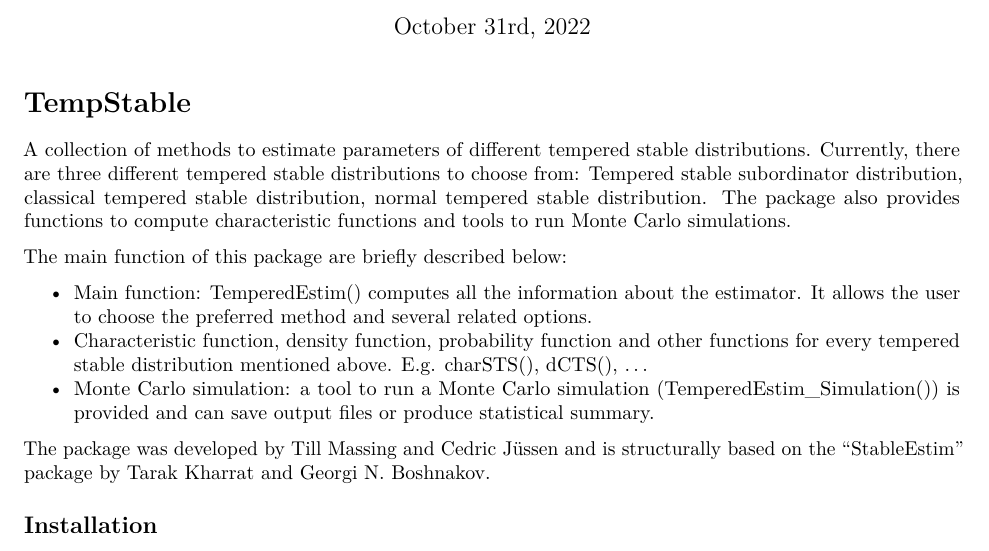
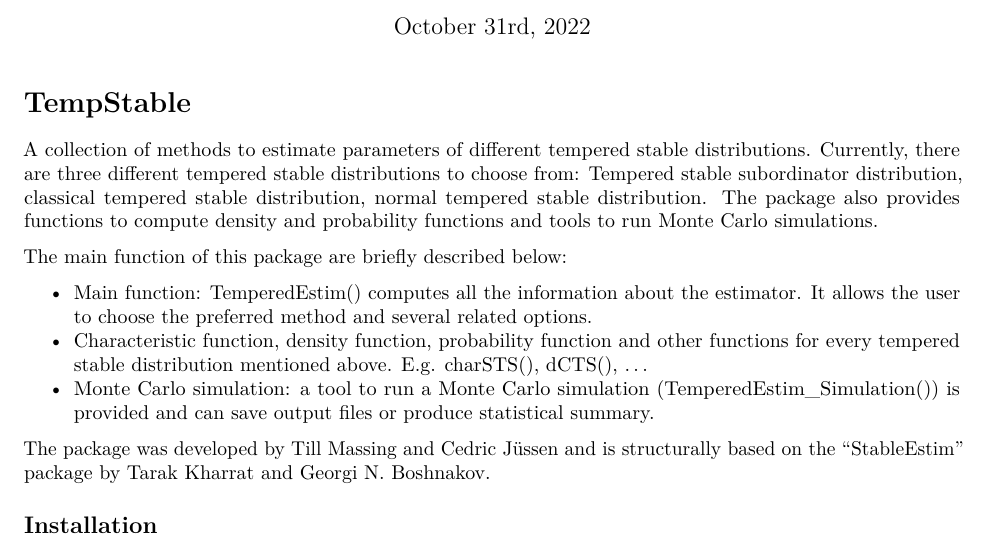
Before and after one commit to TMoek/TempStable, a LaTeX document (README.tex): part of page 1 of 2, cut so that both start at the same text. Compiled offline with pdfLaTeX.

Commit message:
Update README.tex

```diff
--- a/README.tex
+++ b/README.tex
@@ -120,7 +120,7 @@ stable distributions. Currently, there are three different tempered
 stable distributions to choose from: Tempered stable subordinator
 distribution, classical tempered stable distribution, normal tempered
 stable distribution. The package also provides functions to compute
-characteristic functions and tools to run Monte Carlo simulations.
+density and probability functions and tools to run Monte Carlo simulations.
 
 The main function of this package are briefly described below:
 
```
